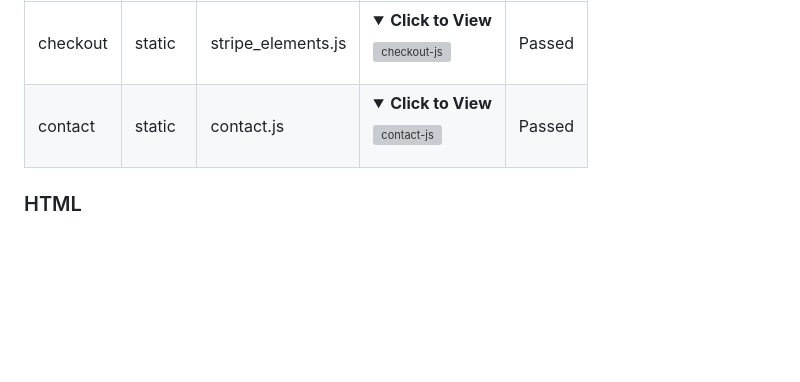
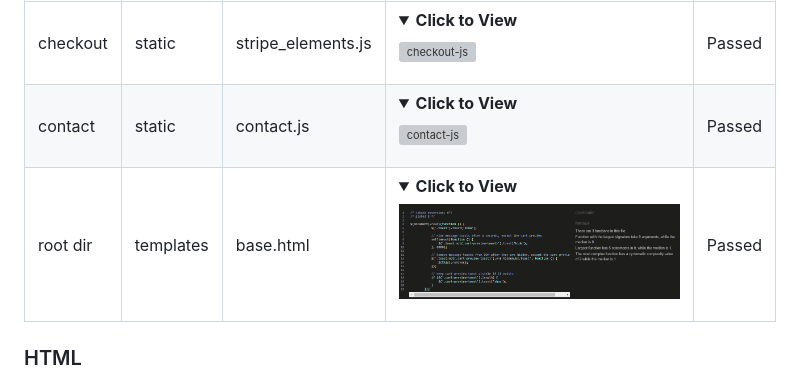
Before and after one commit to g-omarsdottir/shaping-sustainable-surf, a Markdown page: TESTING.md, the part around the change. Rendered like a GitHub page; pictures changed too: documentation/validator/base-js.png (added); folded sections open; blank space fills up the shorter version; grey boxes are pictures that could not be loaded.

```diff
--- a/TESTING.md
+++ b/TESTING.md
@@ -96,7 +96,7 @@ The [JSHint Validator]( https://jshint.com/), a JavaScript Code Quality Tool was
 |----------|--------|--------------------|------------------------------------------------------------------------------------------------------------------|--------|
 | checkout | static | stripe_elements.js | <details> <summary>**Click to View**</summary> ![checkout-js](documentation/validator/checkout-js.png)</details> | Passed |
 | contact  | static | contact.js         | <details> <summary>**Click to View**</summary> ![contact-js](documentation/validator/contact-js.png)</details>   | Passed |
-
+| root dir | templates | base.html          | <details> <summary>**Click to View**</summary> ![base-js](documentation/validator/base-js.png)</details>         | Passed |
 
 ### HTML
 
```
Also changed, not shown: README.md (+6 -0 lines), 1 other file.
